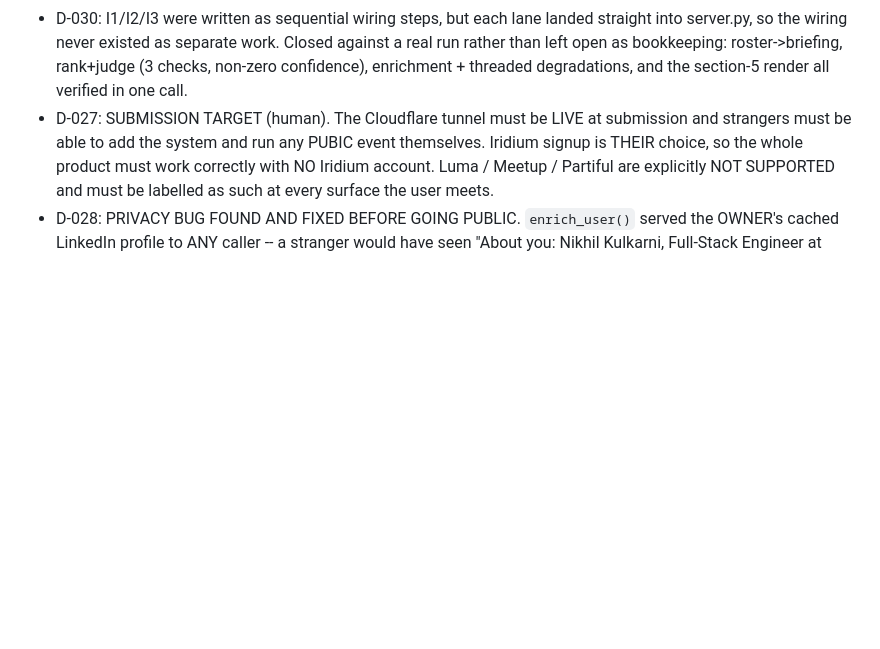
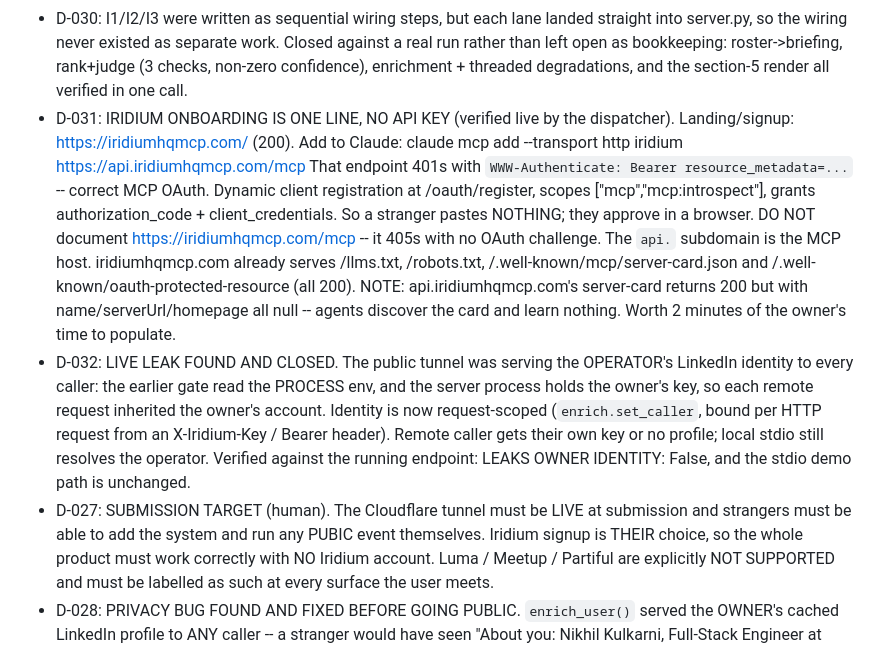
Before and after one commit to nikhilkulkarni1755/agent-natives-builders-hackathon, a Markdown page: coord/BOARD.md, the part around the change. Drawn GitHub-style; blank space fills up the shorter version.

Commit message:
coord: Iridium one-line onboarding (no key) and the request-scoped identity fix

```diff
--- a/coord/BOARD.md
+++ b/coord/BOARD.md
@@ -135,6 +135,23 @@ multi-speaker enrichment · any login/user-management UI · hotels · anything G
   server.py, so the wiring never existed as separate work. Closed against a real run rather than
   left open as bookkeeping: roster->briefing, rank+judge (3 checks, non-zero confidence),
   enrichment + threaded degradations, and the section-5 render all verified in one call.
+- D-031: IRIDIUM ONBOARDING IS ONE LINE, NO API KEY (verified live by the dispatcher).
+  Landing/signup: https://iridiumhqmcp.com/ (200).
+  Add to Claude:  claude mcp add --transport http iridium https://api.iridiumhqmcp.com/mcp
+  That endpoint 401s with `WWW-Authenticate: Bearer resource_metadata=...` -- correct MCP OAuth.
+  Dynamic client registration at /oauth/register, scopes ["mcp","mcp:introspect"], grants
+  authorization_code + client_credentials. So a stranger pastes NOTHING; they approve in a browser.
+  DO NOT document https://iridiumhqmcp.com/mcp -- it 405s with no OAuth challenge. The `api.`
+  subdomain is the MCP host. iridiumhqmcp.com already serves /llms.txt, /robots.txt,
+  /.well-known/mcp/server-card.json and /.well-known/oauth-protected-resource (all 200).
+  NOTE: api.iridiumhqmcp.com's server-card returns 200 but with name/serverUrl/homepage all null --
+  agents discover the card and learn nothing. Worth 2 minutes of the owner's time to populate.
+- D-032: LIVE LEAK FOUND AND CLOSED. The public tunnel was serving the OPERATOR's LinkedIn identity
+  to every caller: the earlier gate read the PROCESS env, and the server process holds the owner's
+  key, so each remote request inherited the owner's account. Identity is now request-scoped
+  (`enrich.set_caller`, bound per HTTP request from an X-Iridium-Key / Bearer header). Remote caller
+  gets their own key or no profile; local stdio still resolves the operator. Verified against the
+  running endpoint: LEAKS OWNER IDENTITY: False, and the stdio demo path is unchanged.
 - D-027: SUBMISSION TARGET (human). The Cloudflare tunnel must be LIVE at submission and strangers
   must be able to add the system and run any PUBIC event themselves. Iridium signup is THEIR choice,
   so the whole product must work correctly with NO Iridium account. Luma / Meetup / Partiful are
```
